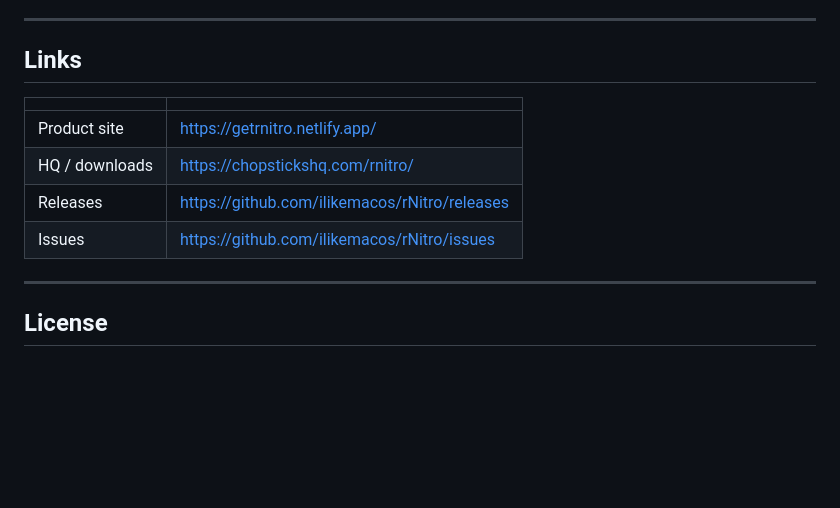
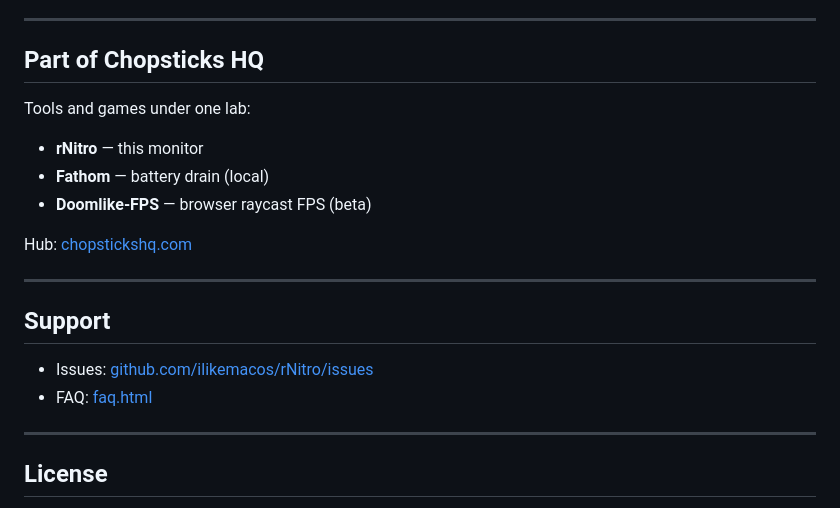
Before and after one commit to ilikemacos/MacBar, a Markdown page: README.md, the part around one of its changes. GitHub-like rendering; blank space fills up the shorter version.

```diff
--- a/README.md
+++ b/README.md
@@ -76,14 +73,22 @@ No accounts, no built-in telemetry. API keys (Chat) stay in Keychain when you us
 
 ---
 
-## Links
+## Part of Chopsticks HQ
 
-| | |
-|--|--|
-| Product site | https://getrnitro.netlify.app/ |
-| HQ / downloads | https://chopstickshq.com/rnitro/ |
-| Releases | https://github.com/ilikemacos/rNitro/releases |
-| Issues | https://github.com/ilikemacos/rNitro/issues |
+Tools and games under one lab:
+
+- **rNitro** — this monitor
+- **Fathom** — battery drain (local)
+- **Doomlike-FPS** — browser raycast FPS (beta)
+
+Hub: [chopstickshq.com](https://chopstickshq.com/)
+
+---
+
+## Support
+
+- Issues: [github.com/ilikemacos/rNitro/issues](https://github.com/ilikemacos/rNitro/issues)
+- FAQ: [faq.html](https://getrnitro.netlify.app/faq.html)
 
 ---
 
```
Also changed, not shown: other parts of README.md (+45 -48 lines).
